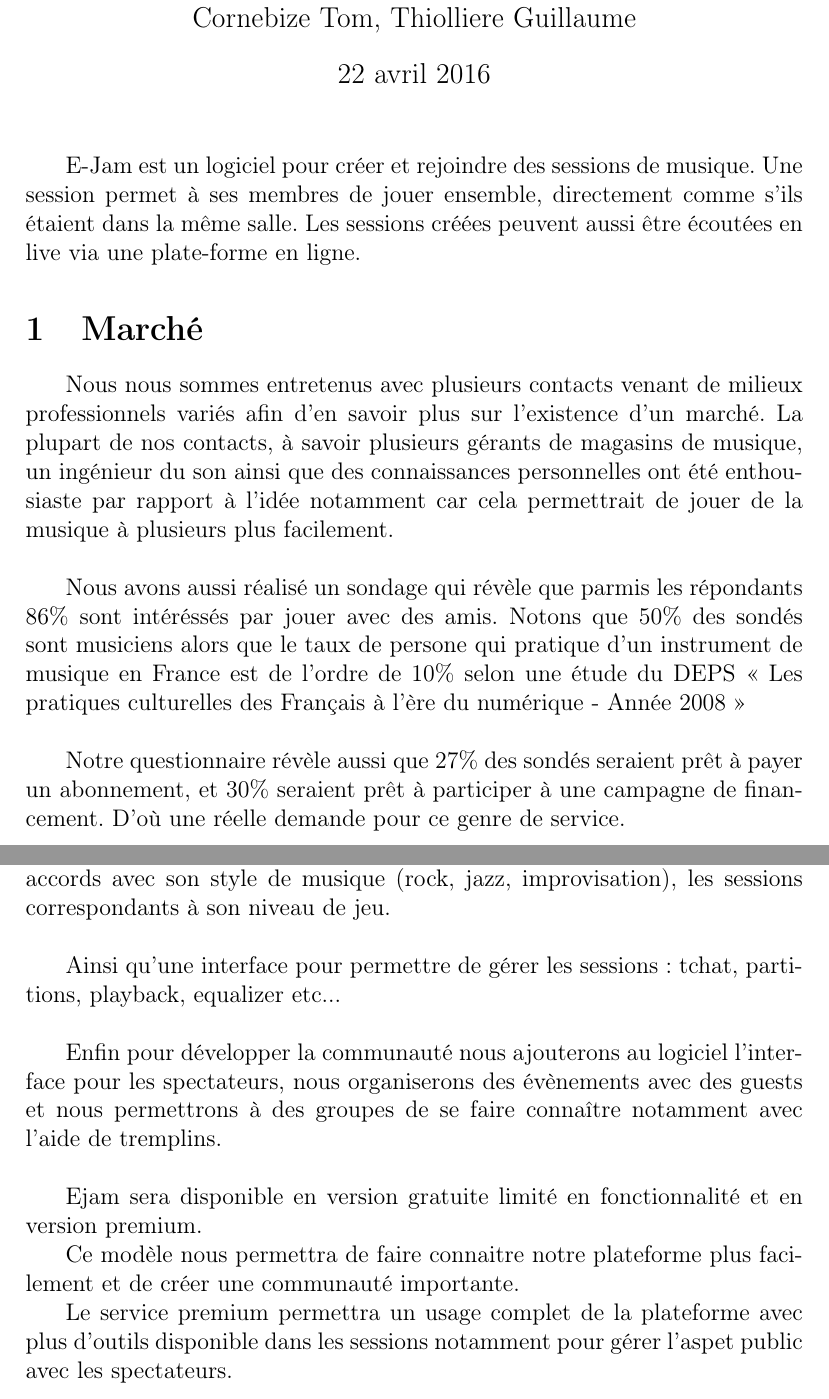
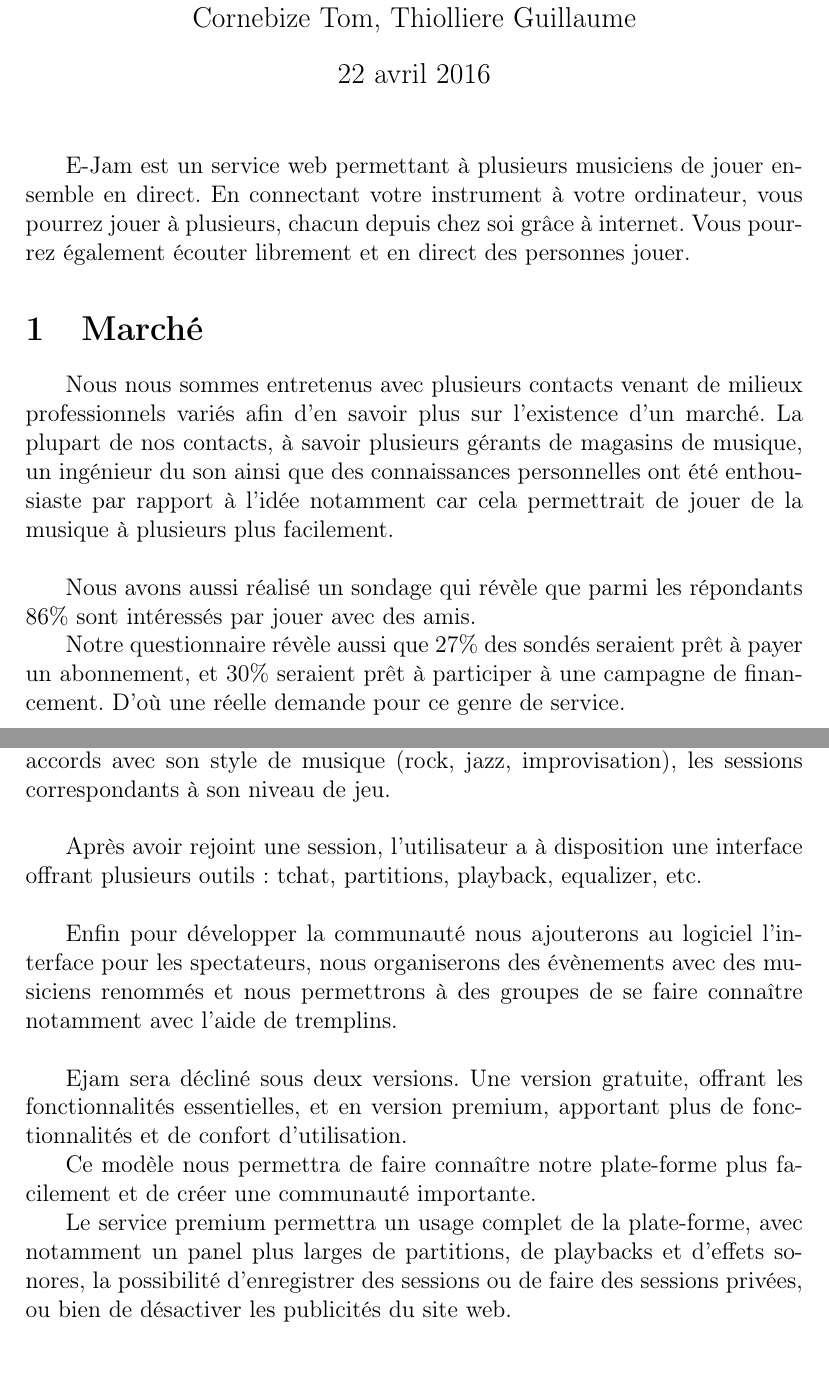
Before and after one commit to thiolliere/ejam, a LaTeX document (executive_summary.tex): two parts of pages 1 and 2 of 2, joined at a grey line, cut so that both start at the same text, the shorter picture padded with empty space. Compiled offline with pdfLaTeX.

Commit message:
Relecture executive summary.

```diff
--- a/executive_summary.tex
+++ b/executive_summary.tex
@@ -29,7 +29,10 @@
 
 \maketitle
 
-E-Jam est un logiciel pour créer et rejoindre des sessions de musique. Une session permet à ses membres de jouer ensemble, directement comme s’ils étaient dans la même salle. Les sessions créées peuvent aussi être écoutées en live via une plate-forme en ligne.
+E-Jam est un service web permettant à plusieurs musiciens de jouer ensemble en direct.
+En connectant votre instrument à votre ordinateur, vous pourrez jouer à plusieurs,
+chacun depuis chez soi grâce à internet.
+Vous pourrez également écouter librement et en direct des personnes jouer.
 
 \section{Marché}
 
@@ -41,13 +44,8 @@
 à plusieurs plus facilement.
 \\
 
-Nous avons aussi réalisé un sondage qui révèle que parmis les répondants
-86\% sont intéréssés par jouer avec des amis.
-Notons que 50\% des sondés
-sont musiciens alors que le taux de persone qui pratique d'un instrument de musique en
-France est de l'ordre de 10\% selon une étude du DEPS « Les pratiques culturelles des
-Français à l’ère du numérique - Année 2008 »
-\\
+Nous avons aussi réalisé un sondage qui révèle que parmi les répondants
+86\% sont intéressés par jouer avec des amis.
 
 Notre questionnaire révèle aussi que 27\% des sondés seraient prêt à payer un abonnement,
 et 30\% seraient prêt à participer à une campagne de financement.
@@ -66,24 +64,24 @@
 depuis chez eux.
 \\
 
-Pour cela nous proposons une recherche simple de session de jeu en utilisant différents critères:
+Pour cela nous proposons une recherche simple de session de jeu en utilisant différents critères :
 les sessions occupées par ses amis,
 les sessions en accords avec son style de musique (rock, jazz, improvisation),
 les sessions correspondants à son niveau de jeu.\\
 
-Ainsi qu'une interface pour permettre de gérer les sessions: tchat, partitions, playback, equalizer etc... \\
+Après avoir rejoint une session, l'utilisateur a à disposition une interface offrant plusieurs outils : tchat, partitions, playback, equalizer, etc.\\
 
 
 Enfin pour développer la communauté nous ajouterons au logiciel
 l’interface pour les spectateurs, nous organiserons des évènements avec des
-guests et nous permettrons à des groupes de se faire connaître notamment
+musiciens renommés et nous permettrons à des groupes de se faire connaître notamment
 avec l’aide de tremplins.
 \\
 
-Ejam sera disponible en version gratuite limité en fonctionnalité et en version premium.
+Ejam sera décliné sous deux versions. Une version gratuite, offrant les fonctionnalités essentielles, et en version premium, apportant plus de fonctionnalités et de confort d'utilisation.
 
-Ce modèle nous permettra de faire connaitre notre plateforme plus facilement et de créer une communauté importante.
+Ce modèle nous permettra de faire connaître notre plate-forme plus facilement et de créer une communauté importante.
 
-Le service premium permettra un usage complet de la plateforme avec plus d'outils disponible dans les sessions notamment pour gérer l'aspet public avec les spectateurs.
+Le service premium permettra un usage complet de la plate-forme, avec notamment un panel plus larges de partitions, de playbacks et d'effets sonores, la possibilité d'enregistrer des sessions ou de faire des sessions privées, ou bien de désactiver les publicités du site web.
 
 \end{document}
```
